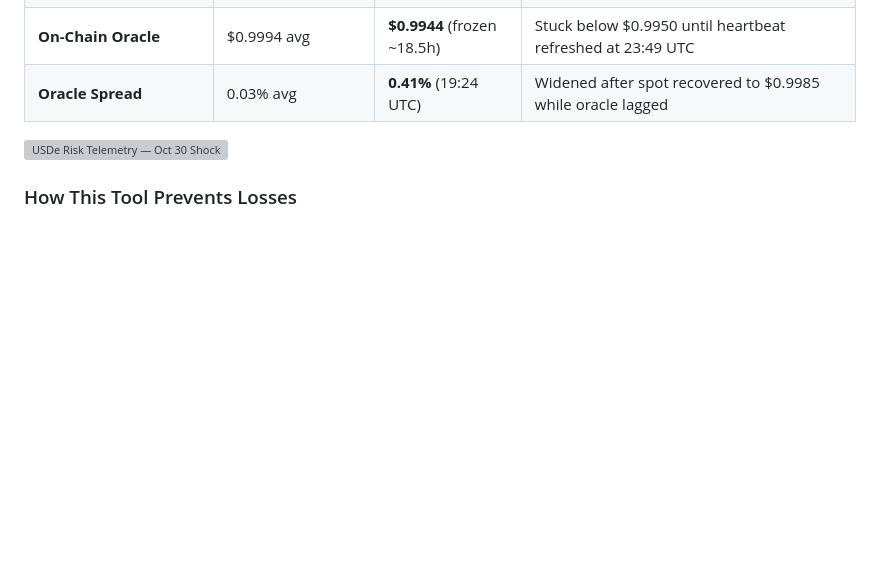
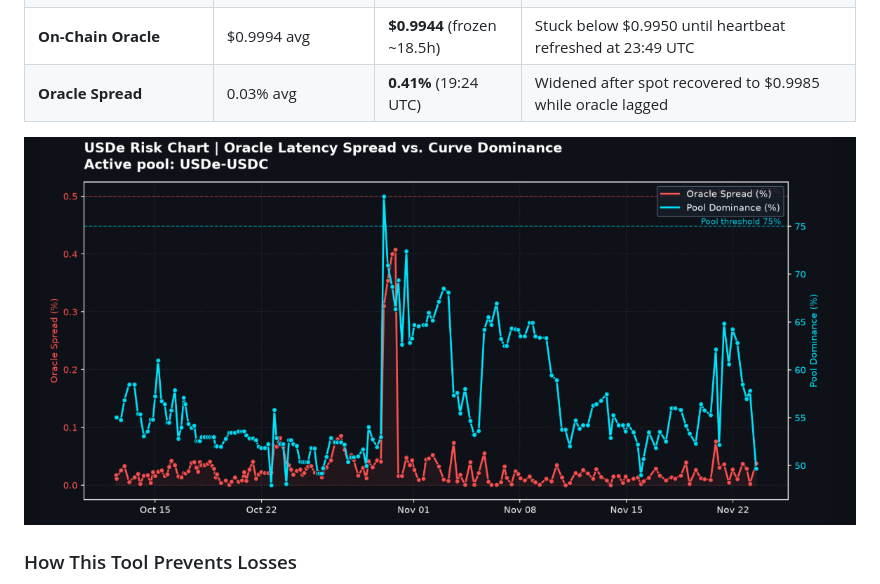
Before and after one commit to Radioactivegeek/Stablecoin-Monitor-v1, a Markdown page: README.md, the part around the change. Rendered like a GitHub page; pictures changed too: assets/oct30_binance_shock.png (added); blank space fills up the shorter version; grey boxes are pictures that could not be loaded.

Commit message:
docs: upload validation chart asset for Oct 30 Binance shock report

```diff
--- a/README.md
+++ b/README.md
@@ -53,7 +53,7 @@ After the Binance hot-wallet breach, traders rushed to exit USDe because Ethena
 | **On-Chain Oracle** | $0.9994 avg | **$0.9944** (frozen ~18.5h) | Stuck below $0.9950 until heartbeat refreshed at 23:49 UTC |
 | **Oracle Spread** | 0.03% avg | **0.41%** (19:24 UTC) | Widened after spot recovered to $0.9985 while oracle lagged |
 
-![USDe Risk Telemetry — Oct 30 Shock](image.png)
+![USDe Risk Telemetry — Oct 30 Shock](./assets/oct30_binance_shock.png)
 
 ### How This Tool Prevents Losses
 * **Catches Bad Debt Early:** In the March 2026 Resolv (USR) hack, a stuck oracle let attackers borrow real USDC against worthless collateral. Tracking DEX pool skew and oracle spread together flags that exact gap before vaults get drained.
```
